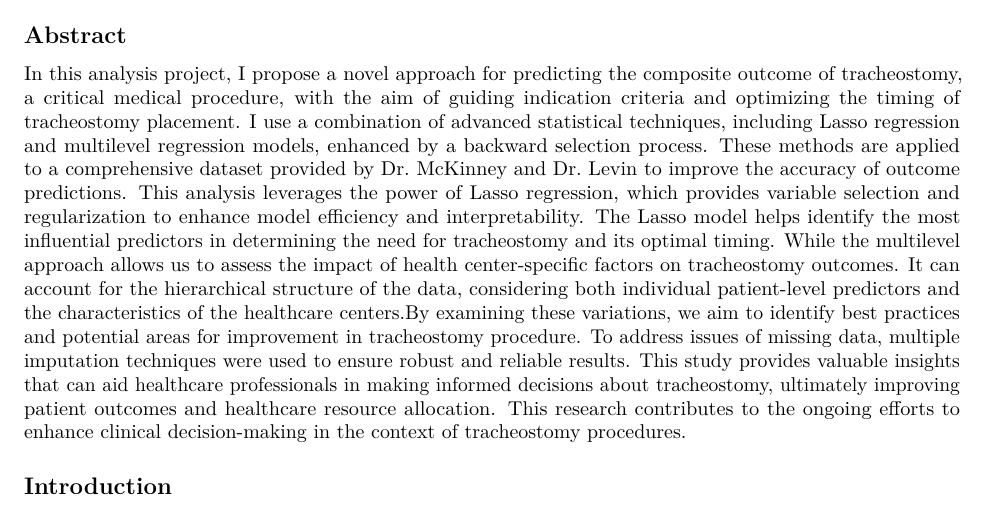
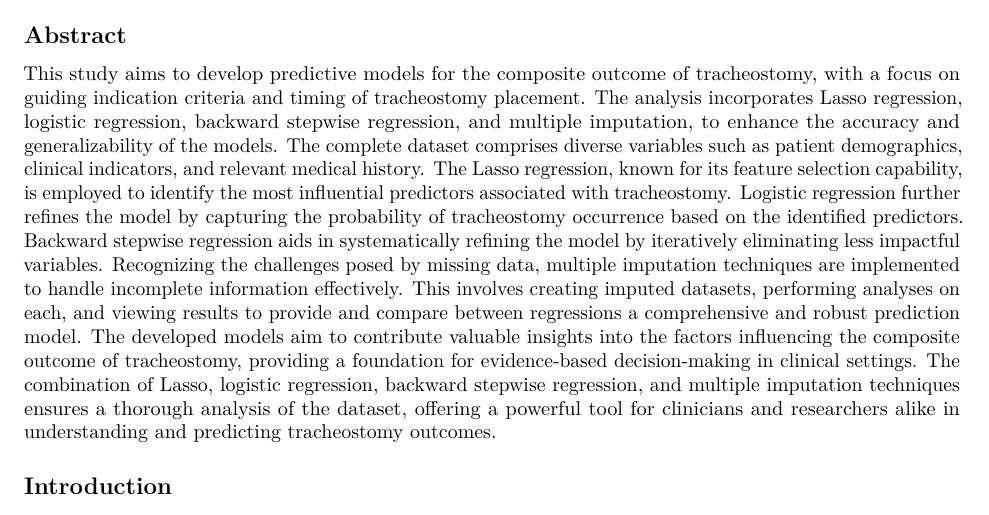
Before and after one commit to victoriagrase/2550_Project2, an R Markdown document (PHP2550_Project2.Rmd): part of page 1 of 16, cut so that both start at the same text. Rendered offline with R 4.5, knitr and Pandoc, then LaTeX, with nearby package versions; code that draws random numbers runs with fixed seeds of ours; some code elsewhere in the file could not run offline.

Commit message:
Update PHP2550_Project2.Rmd

```diff
--- a/PHP2550_Project2.Rmd
+++ b/PHP2550_Project2.Rmd
@@ -41,7 +41,9 @@ project2_codebook<-read_excel("C:/Users/CAU Student/Documents/GitHub/2550_Projec
 
 ## Abstract
 
-In this analysis project, I propose a novel approach for predicting the composite outcome of tracheostomy, a critical medical procedure, with the aim of guiding indication criteria and optimizing the timing of tracheostomy placement. I use a combination of advanced statistical techniques, including Lasso regression and multilevel regression models, enhanced by a backward selection process. These methods are applied to a comprehensive dataset provided by Dr. McKinney and Dr. Levin to improve the accuracy of outcome predictions. This analysis leverages the power of Lasso regression, which provides variable selection and regularization to enhance model efficiency and interpretability. The Lasso model helps identify the most influential predictors in determining the need for tracheostomy and its optimal timing. While the multilevel approach allows us to assess the impact of health center-specific factors on tracheostomy outcomes. It can account for the hierarchical structure of the data, considering both individual patient-level predictors and the characteristics of the healthcare centers.By examining these variations, we aim to identify best practices and potential areas for improvement in tracheostomy procedure. To address issues of missing data, multiple imputation techniques were used to ensure robust and reliable results. This study provides valuable insights that can aid healthcare professionals in making informed decisions about tracheostomy, ultimately improving patient outcomes and healthcare resource allocation. This research contributes to the ongoing efforts to enhance clinical decision-making in the context of tracheostomy procedures.
+This study aims to develop predictive models for the composite outcome of tracheostomy, with a focus on guiding indication criteria and timing of tracheostomy placement. The analysis incorporates Lasso regression, logistic regression, backward stepwise regression, and multiple imputation, to enhance the accuracy and generalizability of the models. The complete dataset comprises diverse variables such as patient demographics, clinical indicators, and relevant medical history. The Lasso regression, known for its feature selection capability, is employed to identify the most influential predictors associated with tracheostomy. Logistic regression further refines the model by capturing the probability of tracheostomy occurrence based on the identified predictors. Backward stepwise regression aids in systematically refining the model by iteratively eliminating less impactful variables. Recognizing the challenges posed by missing data, multiple imputation techniques are implemented to handle incomplete information effectively. This involves creating imputed datasets, performing analyses on each, and viewing results to provide and compare between regressions a comprehensive and robust prediction model. The developed models aim to contribute valuable insights into the factors influencing the composite outcome of tracheostomy, providing a foundation for evidence-based decision-making in clinical settings. The combination of Lasso, logistic regression, backward stepwise regression, and multiple imputation techniques ensures a thorough  analysis of the dataset, offering a powerful tool for clinicians and researchers alike in understanding and predicting tracheostomy outcomes.
+
+
 
 ## Introduction
 
```
